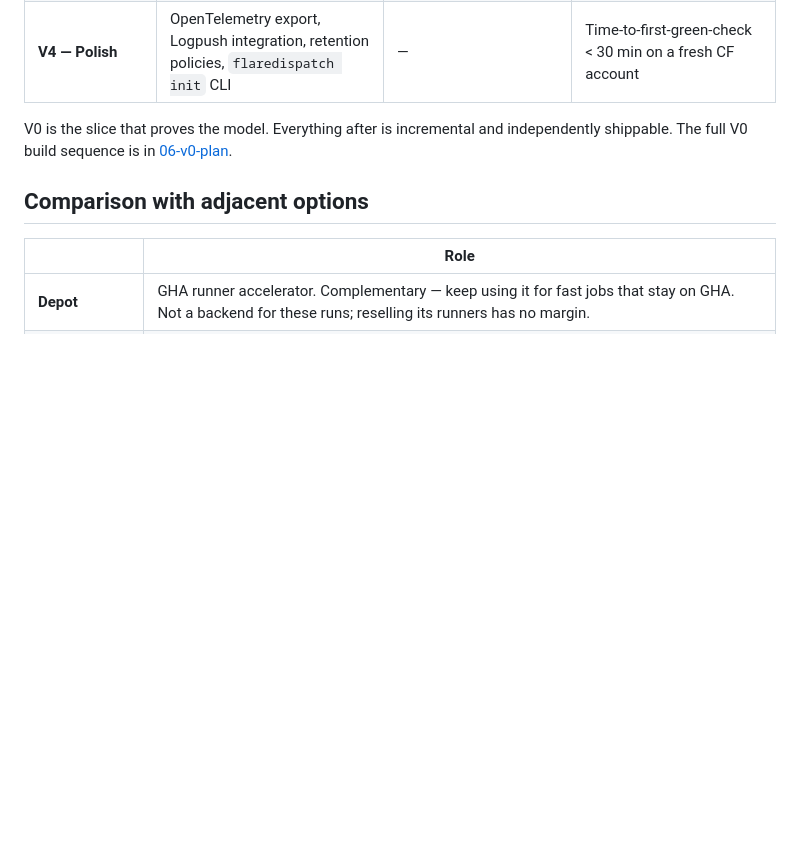
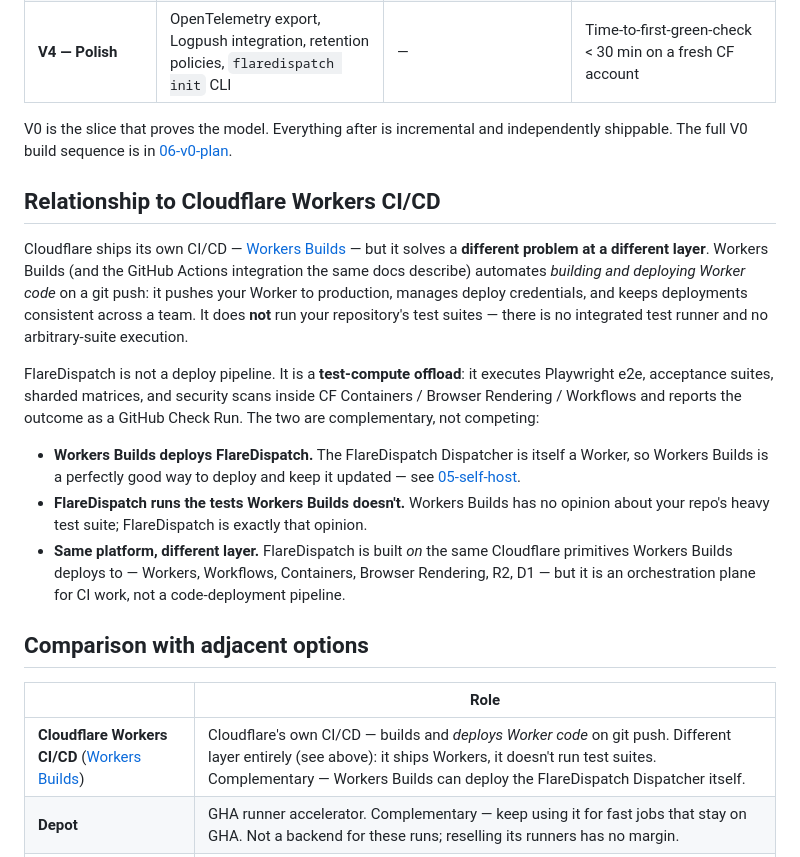
Before and after one commit to OpenHackersClub/flare-dispatch, a Markdown page: specs/PRD.md, the part around the change. GitHub-like rendering; blank space fills up the shorter version.

Commit message:
docs: clarify relationship to Cloudflare Workers CI/CD
Workers Builds is a deploy pipeline for Worker code, not a test runner —
add a PRD section and comparison-table row distinguishing it from
FlareDispatch's test-compute offload, and note in the self-host guide
that Workers Builds can deploy the Dispatcher itself.

```diff
--- a/specs/PRD.md
+++ b/specs/PRD.md
@@ -87,10 +87,21 @@ After that, each PR fires runs against the team's own Cloudflare bill. The proje
 
 V0 is the slice that proves the model. Everything after is incremental and independently shippable. The full V0 build sequence is in [06-v0-plan](06-v0-plan.md).
 
+## Relationship to Cloudflare Workers CI/CD
+
+Cloudflare ships its own CI/CD — [Workers Builds](https://developers.cloudflare.com/workers/ci-cd/) — but it solves a **different problem at a different layer**. Workers Builds (and the GitHub Actions integration the same docs describe) automates *building and deploying Worker code* on a git push: it pushes your Worker to production, manages deploy credentials, and keeps deployments consistent across a team. It does **not** run your repository's test suites — there is no integrated test runner and no arbitrary-suite execution.
+
+FlareDispatch is not a deploy pipeline. It is a **test-compute offload**: it executes Playwright e2e, acceptance suites, sharded matrices, and security scans inside CF Containers / Browser Rendering / Workflows and reports the outcome as a GitHub Check Run. The two are complementary, not competing:
+
+- **Workers Builds deploys FlareDispatch.** The FlareDispatch Dispatcher is itself a Worker, so Workers Builds is a perfectly good way to deploy and keep it updated — see [05-self-host](05-self-host.md).
+- **FlareDispatch runs the tests Workers Builds doesn't.** Workers Builds has no opinion about your repo's heavy test suite; FlareDispatch is exactly that opinion.
+- **Same platform, different layer.** FlareDispatch is built *on* the same Cloudflare primitives Workers Builds deploys to — Workers, Workflows, Containers, Browser Rendering, R2, D1 — but it is an orchestration plane for CI work, not a code-deployment pipeline.
+
 ## Comparison with adjacent options
 
 | | Role |
 |---|---|
+| **Cloudflare Workers CI/CD** ([Workers Builds](https://developers.cloudflare.com/workers/ci-cd/)) | Cloudflare's own CI/CD — builds and *deploys Worker code* on git push. Different layer entirely (see above): it ships Workers, it doesn't run test suites. Complementary — Workers Builds can deploy the FlareDispatch Dispatcher itself. |
 | **Depot** | GHA runner accelerator. Complementary — keep using it for fast jobs that stay on GHA. Not a backend for these runs; reselling its runners has no margin. |
 | **Trigger.dev** | Durable workflow platform. Could be the backend for a non-CF self-host edition later. Out of scope for v1 — adds Postgres + Redis ops that conflict with "easy self-host." |
 | **Buildkite Agent** | Hybrid CI: their orchestrator, your compute. Same shape as this project, but you operate VMs. Runs replace the "your compute" half with serverless CF. |
```
Also changed, not shown: specs/05-self-host.md (+4 -0 lines).
